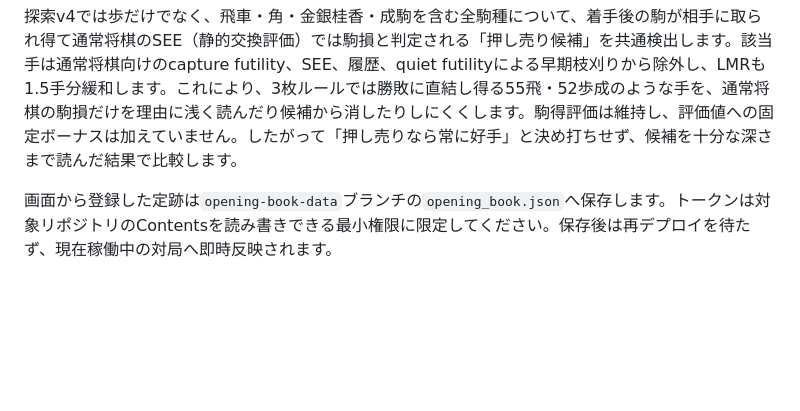
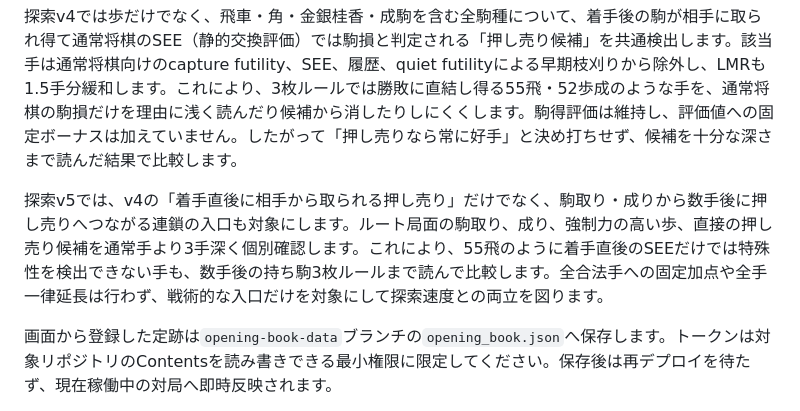
Before and after one commit to takecha20020710/hensoku-shogi-web, a Markdown page: README.md, the part around the change. GitHub-like rendering; blank space fills up the shorter version.

Commit message:
Document variant chain search version 5

```diff
--- a/README.md
+++ b/README.md
@@ -45,6 +45,8 @@
 
 探索v4では歩だけでなく、飛車・角・金銀桂香・成駒を含む全駒種について、着手後の駒が相手に取られ得て通常将棋のSEE（静的交換評価）では駒損と判定される「押し売り候補」を共通検出します。該当手は通常将棋向けのcapture futility、SEE、履歴、quiet futilityによる早期枝刈りから除外し、LMRも1.5手分緩和します。これにより、3枚ルールでは勝敗に直結し得る55飛・52歩成のような手を、通常将棋の駒損だけを理由に浅く読んだり候補から消したりしにくくします。駒得評価は維持し、評価値への固定ボーナスは加えていません。したがって「押し売りなら常に好手」と決め打ちせず、候補を十分な深さまで読んだ結果で比較します。
 
+探索v5では、v4の「着手直後に相手から取られる押し売り」だけでなく、駒取り・成りから数手後に押し売りへつながる連鎖の入口も対象にします。ルート局面の駒取り、成り、強制力の高い歩、直接の押し売り候補を通常手より3手深く個別確認します。これにより、55飛のように着手直後のSEEだけでは特殊性を検出できない手も、数手後の持ち駒3枚ルールまで読んで比較します。全合法手への固定加点や全手一律延長は行わず、戦術的な入口だけを対象にして探索速度との両立を図ります。
+
 画面から登録した定跡は`opening-book-data`ブランチの`opening_book.json`へ保存します。トークンは対象リポジトリのContentsを読み書きできる最小権限に限定してください。保存後は再デプロイを待たず、現在稼働中の対局へ即時反映されます。
 
 AI戦績も同じデータ専用ブランチの`game_stats.json`へ保存します。集計開始後の対局だけを対象とし、AI先手／AI後手ごとに勝敗を記録します。署名済み対局トークンと対局IDで、同一対局の二重加算を抑止しています。
```
